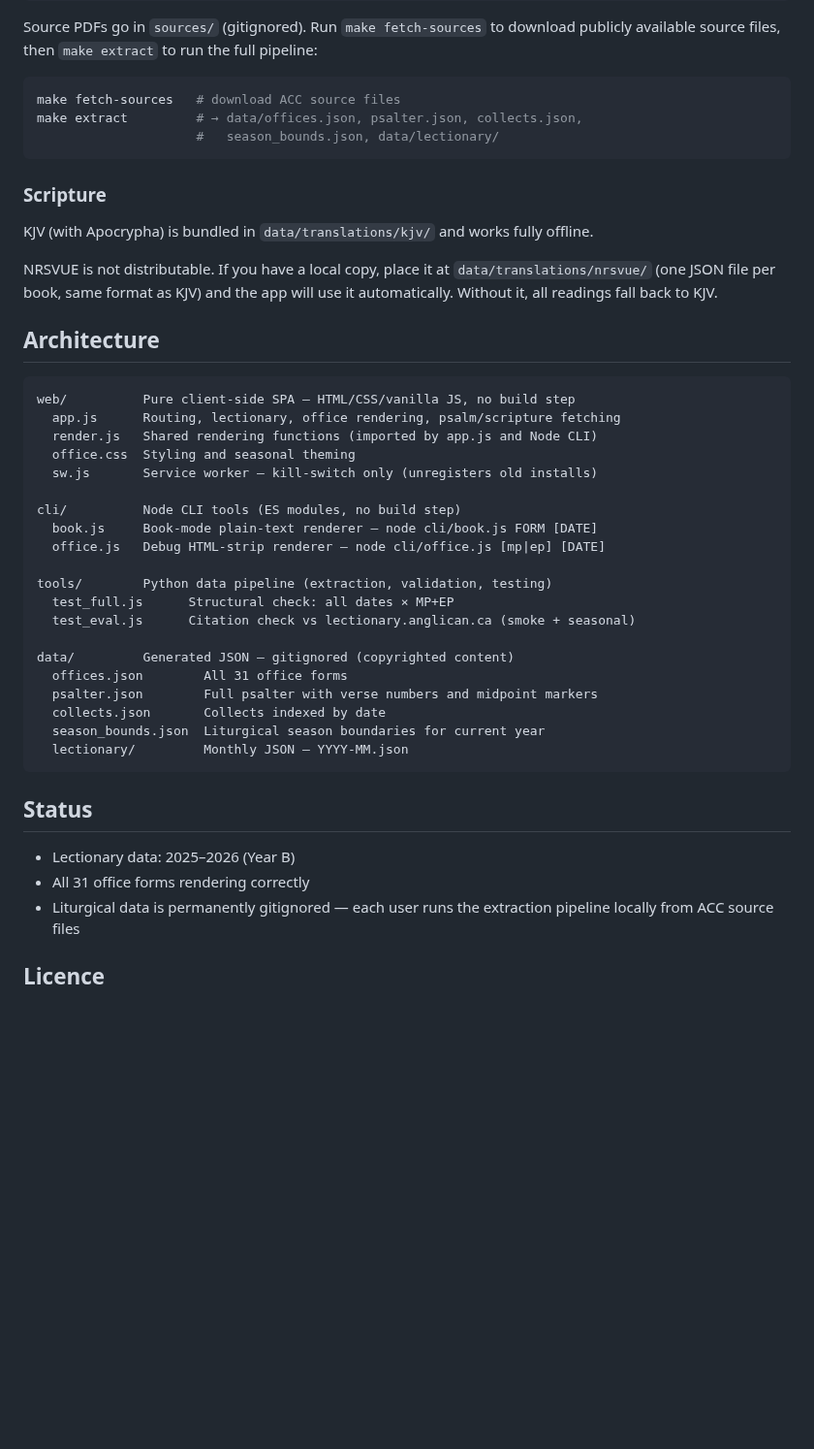
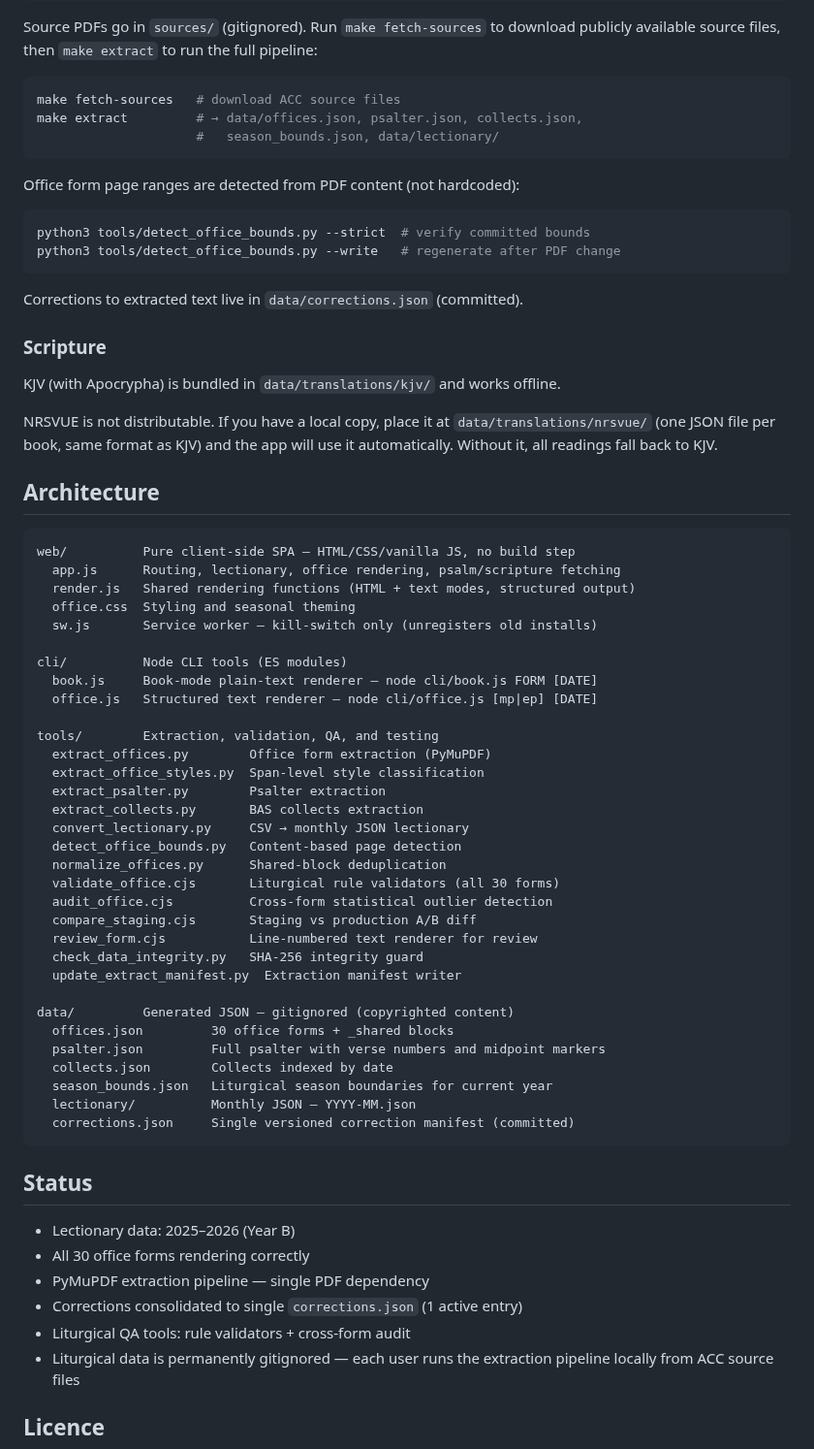
Before and after one commit to astaticvoid/pwc-office, a Markdown page: README.md, the part around one of its changes. Shown at 97% size. Rendered like a GitHub page; blank space fills up the shorter version.

````diff
--- a/README.md
+++ b/README.md
@@ -77,9 +88,18 @@ make extract         # → data/offices.json, psalter.json, collects.json,
                      #   season_bounds.json, data/lectionary/
 ```
 
+Office form page ranges are detected from PDF content (not hardcoded):
+
+```sh
+python3 tools/detect_office_bounds.py --strict  # verify committed bounds
+python3 tools/detect_office_bounds.py --write   # regenerate after PDF change
+```
+
+Corrections to extracted text live in `data/corrections.json` (committed).
+
 ### Scripture
 
-KJV (with Apocrypha) is bundled in `data/translations/kjv/` and works fully offline.
+KJV (with Apocrypha) is bundled in `data/translations/kjv/` and works offline.
 
 NRSVUE is not distributable. If you have a local copy, place it at
 `data/translations/nrsvue/` (one JSON file per book, same format as KJV)
@@ -91,30 +111,45 @@ to KJV.
 ```
 web/          Pure client-side SPA — HTML/CSS/vanilla JS, no build step
   app.js      Routing, lectionary, office rendering, psalm/scripture fetching
-  render.js   Shared rendering functions (imported by app.js and Node CLI)
+  render.js   Shared rendering functions (HTML + text modes, structured output)
   office.css  Styling and seasonal theming
   sw.js       Service worker — kill-switch only (unregisters old installs)
 
-cli/          Node CLI tools (ES modules, no build step)
+cli/          Node CLI tools (ES modules)
   book.js     Book-mode plain-text renderer — node cli/book.js FORM [DATE]
-  office.js   Debug HTML-strip renderer — node cli/office.js [mp|ep] [DATE]
+  office.js   Structured text renderer — node cli/office.js [mp|ep] [DATE]
 
-tools/        Python data pipeline (extraction, validation, testing)
-  test_full.js      Structural check: all dates × MP+EP
-  test_eval.js      Citation check vs lectionary.anglican.ca (smoke + seasonal)
+tools/        Extraction, validation, QA, and testing
+  extract_offices.py        Office form extraction (PyMuPDF)
+  extract_office_styles.py  Span-level style classification
+  extract_psalter.py        Psalter extraction
+  extract_collects.py       BAS collects extraction
+  convert_lectionary.py     CSV → monthly JSON lectionary
+  detect_office_bounds.py   Content-based page detection
+  normalize_offices.py      Shared-block deduplication
+  validate_office.cjs       Liturgical rule validators (all 30 forms)
+  audit_office.cjs          Cross-form statistical outlier detection
+  compare_staging.cjs       Staging vs production A/B diff
+  review_form.cjs           Line-numbered text renderer for review
+  check_data_integrity.py   SHA-256 integrity guard
+  update_extract_manifest.py  Extraction manifest writer
 
 data/         Generated JSON — gitignored (copyrighted content)
-  offices.json        All 31 office forms
-  psalter.json        Full psalter with verse numbers and midpoint markers
-  collects.json       Collects indexed by date
-  season_bounds.json  Liturgical season boundaries for current year
-  lectionary/         Monthly JSON — YYYY-MM.json
+  offices.json         30 office forms + _shared blocks
+  psalter.json         Full psalter with verse numbers and midpoint markers
+  collects.json        Collects indexed by date
+  season_bounds.json   Liturgical season boundaries for current year
+  lectionary/          Monthly JSON — YYYY-MM.json
+  corrections.json     Single versioned correction manifest (committed)
 ```
 
 ## Status
 
 - Lectionary data: 2025–2026 (Year B)
-- All 31 office forms rendering correctly
+- All 30 office forms rendering correctly
+- PyMuPDF extraction pipeline — single PDF dependency
+- Corrections consolidated to single `corrections.json` (1 active entry)
+- Liturgical QA tools: rule validators + cross-form audit
 - Liturgical data is permanently gitignored — each user runs the extraction pipeline locally from ACC source files
 
 ## Licence
````
Also changed, not shown: other parts of README.md (+23 -12 lines), AGENTS.md (+73 -62 lines).
